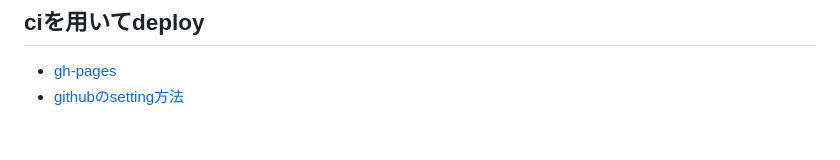
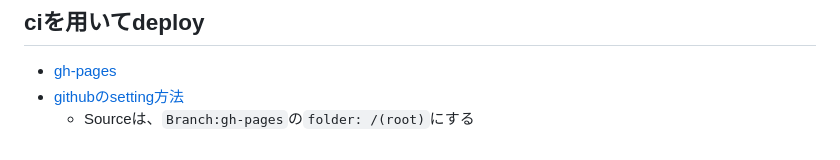
Before and after one commit to kokoichi206/til, a Markdown page: deploy/README.md, the part around the change. GitHub-like rendering.

Commit message:
check: 18

```diff
--- a/deploy/README.md
+++ b/deploy/README.md
@@ -14,3 +14,4 @@
 ## ciを用いてdeploy
 - [gh-pages](https://github.com/peaceiris/actions-gh-pages)
 - [githubのsetting方法](https://github.com/peaceiris/actions-gh-pages#%EF%B8%8F-first-deployment-with-github_token)
+  - Sourceは、`Branch:gh-pages`の`folder: /(root)`にする
```
Also changed, not shown: deploy/imgs/pages_src.png (added), 1 other file.
